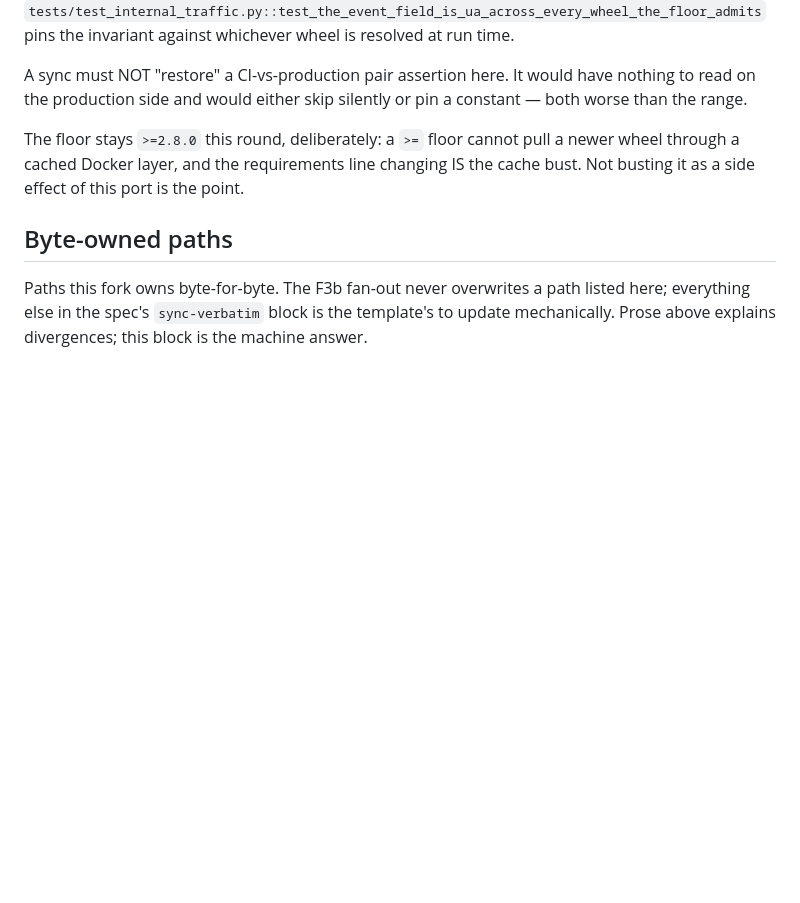
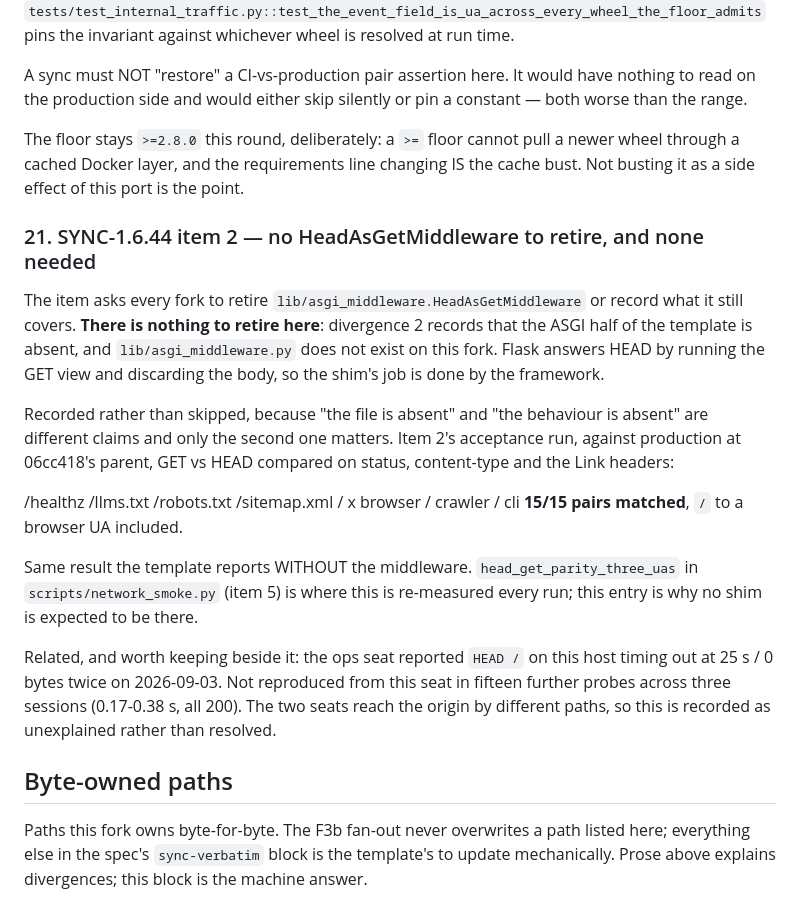
Before and after one commit to pip-install-python/dash-flex-layout, a Markdown page: DIVERGENCES.md, the part around the change. Rendered like a GitHub page; blank space fills up the shorter version.

Commit message:
sync 1.6.44 item 2: nothing to retire here, recorded with the parity run
This fork has no `lib/asgi_middleware.py` (DIVERGENCES 2 — the ASGI half
of the template is absent), so HeadAsGetMiddleware cannot be retired. The
item's real question is behavioural, not file-shaped, so the acceptance
was run rather than assumed: GET vs HEAD on /healthz, /llms.txt,
/robots.txt, /sitemap.xml and / across browser / crawler / cli UAs,
compared on status, content-type and Link headers.

  15/15 pairs matched — the same result the template reports without the
  middleware, `/` to a browser UA included.

Flask answers HEAD by running the GET view and discarding the body, so
the shim's job belongs to the framework here. Recorded as DIVERGENCES 21
so a later sync does not read the absent file as an un-ported item, and
so the distinction between "the file is absent" and "the behaviour is
absent" stays written down.

The entry also parks the unexplained `HEAD /` 25 s / 0-byte hang the ops
seat saw on 2026-09-03: not reproduced here in fifteen probes across
three sessions. Recorded as open, not as resolved.

Co-Authored-By: Claude Opus 5 (1M context) <noreply@anthropic.com>
Claude-Session: https://claude.ai/code/session_01VSHQJhpNGeA3TXDkg3wMqV

```diff
--- a/DIVERGENCES.md
+++ b/DIVERGENCES.md
@@ -538,6 +538,33 @@ pull a newer wheel through a cached Docker layer, and the requirements
 line changing IS the cache bust. Not busting it as a side effect of
 this port is the point.
 
+### 21. SYNC-1.6.44 item 2 — no HeadAsGetMiddleware to retire, and none needed
+
+The item asks every fork to retire `lib/asgi_middleware.HeadAsGetMiddleware`
+or record what it still covers. **There is nothing to retire here**:
+divergence 2 records that the ASGI half of the template is absent, and
+`lib/asgi_middleware.py` does not exist on this fork. Flask answers HEAD by
+running the GET view and discarding the body, so the shim's job is done by
+the framework.
+
+Recorded rather than skipped, because "the file is absent" and "the
+behaviour is absent" are different claims and only the second one matters.
+Item 2's acceptance run, against production at 06cc418's parent, GET vs HEAD
+compared on status, content-type and the Link headers:
+
+  /healthz /llms.txt /robots.txt /sitemap.xml /  x  browser / crawler / cli
+  **15/15 pairs matched**, `/` to a browser UA included.
+
+Same result the template reports WITHOUT the middleware. `head_get_parity_three_uas`
+in `scripts/network_smoke.py` (item 5) is where this is re-measured every run;
+this entry is why no shim is expected to be there.
+
+Related, and worth keeping beside it: the ops seat reported `HEAD /` on this
+host timing out at 25 s / 0 bytes twice on 2026-09-03. Not reproduced from
+this seat in fifteen further probes across three sessions (0.17-0.38 s, all
+200). The two seats reach the origin by different paths, so this is recorded
+as unexplained rather than resolved.
+
 ## Byte-owned paths
 
 Paths this fork owns byte-for-byte. The F3b fan-out never overwrites
```
